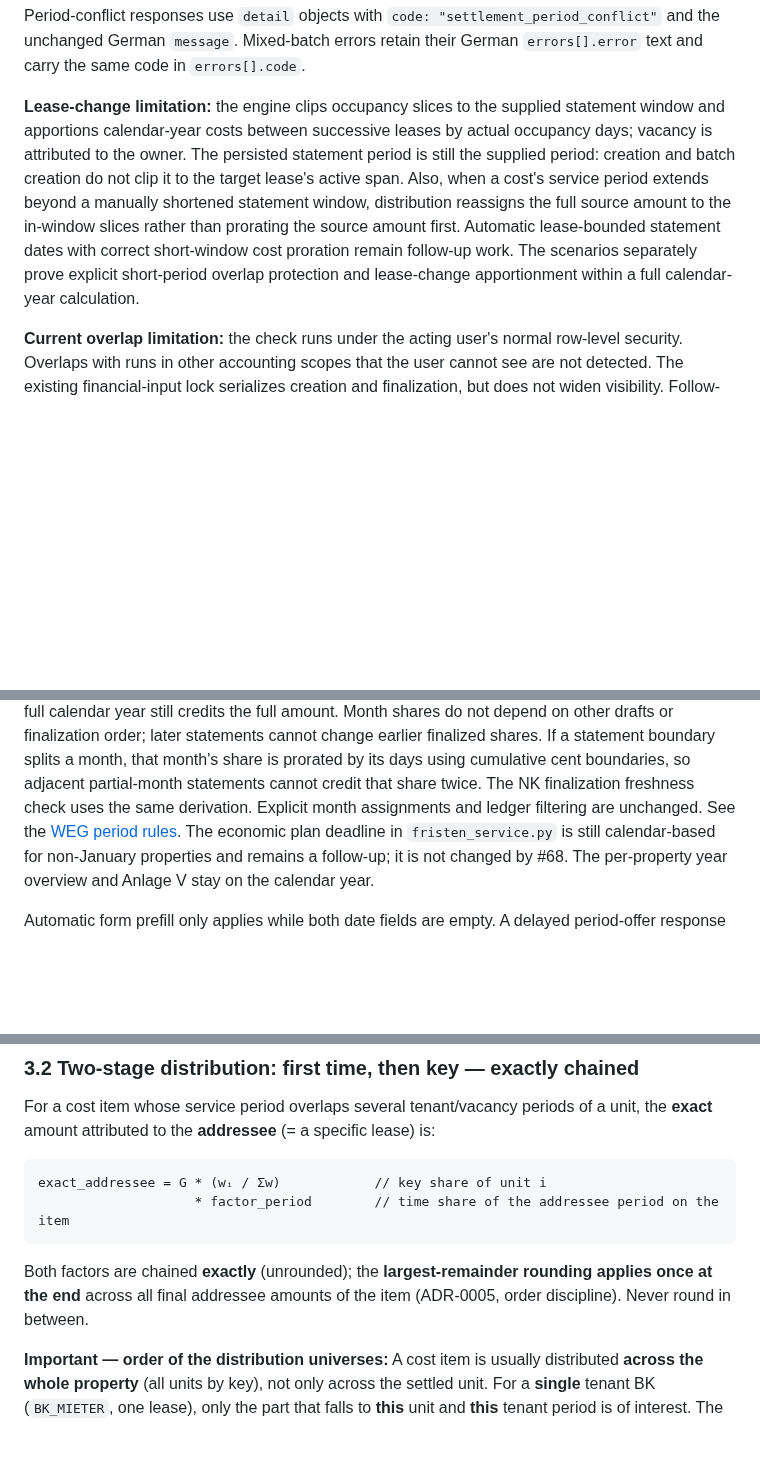
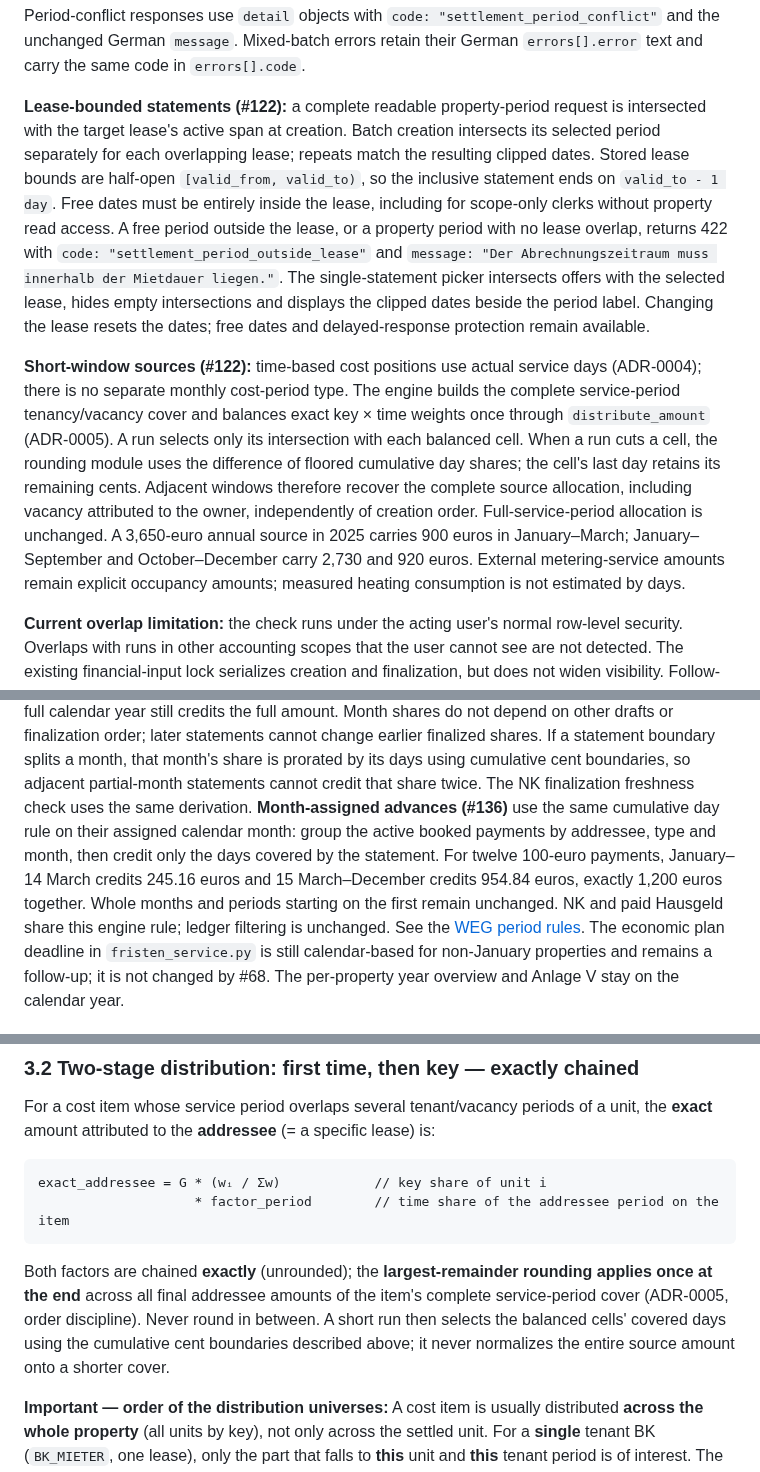
Before and after one commit to itskeKs/verwalino, a Markdown page: docs/m3-abrechnungs-engine.md, 3 parts joined by grey strips. Rendered like a GitHub page; blank space fills up the shorter version.

````diff
--- a/docs/m3-abrechnungs-engine.md
+++ b/docs/m3-abrechnungs-engine.md
@@ -43,16 +43,33 @@ Period-conflict responses use `detail` objects with
 Mixed-batch errors retain their German `errors[].error` text and carry the same
 code in `errors[].code`.
 
-**Lease-change limitation:** the engine clips occupancy slices to the supplied
-statement window and apportions calendar-year costs between successive leases by
-actual occupancy days; vacancy is attributed to the owner. The persisted statement
-period is still the supplied period: creation and batch creation do not clip it
-to the target lease's active span. Also, when a cost's service period extends beyond
-a manually shortened statement window, distribution reassigns the full source
-amount to the in-window slices rather than prorating the source amount first.
-Automatic lease-bounded statement dates with correct short-window cost proration
-remain follow-up work. The scenarios separately prove explicit short-period overlap
-protection and lease-change apportionment within a full calendar-year calculation.
+**Lease-bounded statements (#122):** a complete readable property-period request
+is intersected with the target lease's active span at creation. Batch creation
+intersects its selected period separately for each overlapping lease; repeats
+match the resulting clipped dates. Stored lease bounds are half-open
+`[valid_from, valid_to)`, so the inclusive statement ends on `valid_to - 1 day`.
+Free dates must be entirely inside the lease, including for scope-only clerks
+without property read access. A free period outside the lease, or a property
+period with no lease overlap, returns 422 with
+`code: "settlement_period_outside_lease"` and
+`message: "Der Abrechnungszeitraum muss innerhalb der Mietdauer liegen."`.
+The single-statement picker intersects offers with the selected lease, hides
+empty intersections and displays the clipped dates beside the period label.
+Changing the lease resets the dates; free dates and delayed-response protection
+remain available.
+
+**Short-window sources (#122):** time-based cost positions use actual service
+days (ADR-0004); there is no separate monthly cost-period type. The engine builds
+the complete service-period tenancy/vacancy cover and balances exact key × time
+weights once through `distribute_amount` (ADR-0005). A run selects only its
+intersection with each balanced cell. When a run cuts a cell, the rounding module
+uses the difference of floored cumulative day shares; the cell's last day retains
+its remaining cents. Adjacent windows therefore recover the complete source
+allocation, including vacancy attributed to the owner, independently of creation
+order. Full-service-period allocation is unchanged. A 3,650-euro annual source in
+2025 carries 900 euros in January–March; January–September and October–December
+carry 2,730 and 920 euros. External metering-service amounts remain explicit
+occupancy amounts; measured heating consumption is not estimated by days.
 
 **Current overlap limitation:** the check runs under the acting user's normal
 row-level security. Overlaps with runs in other accounting scopes that the user
@@ -87,7 +104,13 @@ do not depend on other drafts or finalization order; later statements cannot
 change earlier finalized shares. If a statement boundary splits a month, that
 month's share is prorated by its days using cumulative cent boundaries, so
 adjacent partial-month statements cannot credit that share twice. The NK finalization freshness check uses the
-same derivation. Explicit month assignments and ledger filtering are unchanged. See the
+same derivation. **Month-assigned advances (#136)** use the same cumulative day
+rule on their assigned calendar month: group the active booked payments by
+addressee, type and month, then credit only the days covered by the statement.
+For twelve 100-euro payments, January–14 March credits 245.16 euros and
+15 March–December credits 954.84 euros, exactly 1,200 euros together. Whole
+months and periods starting on the first remain unchanged. NK and paid Hausgeld
+share this engine rule; ledger filtering is unchanged. See the
 [WEG period rules](m4-weg-abrechnung.md#property-settlement-periods-68). The economic
 plan deadline in `fristen_service.py` is still calendar-based for non-January
 properties and remains a follow-up; it is not changed by #68.
@@ -402,7 +425,7 @@ exact_addressee = G * (wᵢ / Σw)            // key share of unit i
                     * factor_period        // time share of the addressee period on the item
 ```
 
-Both factors are chained **exactly** (unrounded); the **largest-remainder rounding applies once at the end** across all final addressee amounts of the item (ADR-0005, order discipline). Never round in between.
+Both factors are chained **exactly** (unrounded); the **largest-remainder rounding applies once at the end** across all final addressee amounts of the item's complete service-period cover (ADR-0005, order discipline). Never round in between. A short run then selects the balanced cells' covered days using the cumulative cent boundaries described above; it never normalizes the entire source amount onto a shorter cover.
 
 **Important — order of the distribution universes:** A cost item is usually distributed **across the whole property** (all units by key), not only across the settled unit. For a **single** tenant BK (`BK_MIETER`, one lease), only the part that falls to **this** unit and **this** tenant period is of interest. The engine therefore conceptually computes:
 
````
Also changed, not shown: DESIGN.md (+11 -2 lines), docs/feature-status.md (+1 -1 lines), docs/assets/settlement-period/statement-after-1280.png, docs/assets/settlement-period/statement-after-360.png, docs/assets/settlement-period/statement-before-clipping-1280.png (added), docs/assets/settlement-period/statement-before-clipping-360.png (added), 11 other files.
